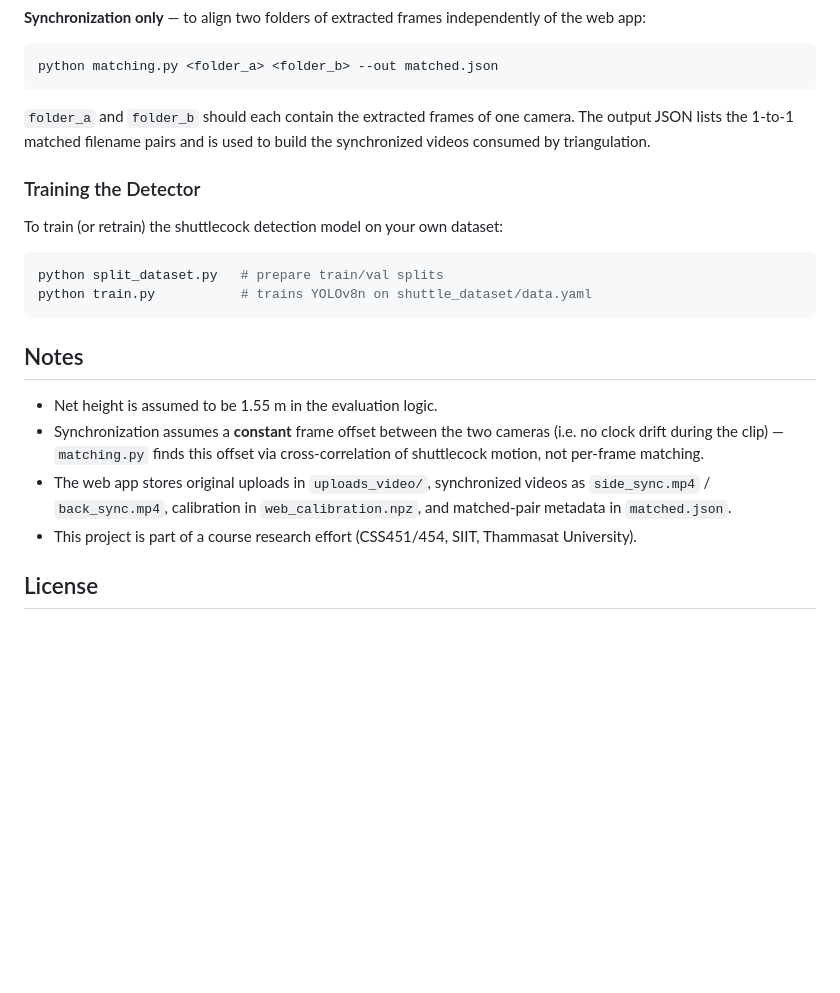
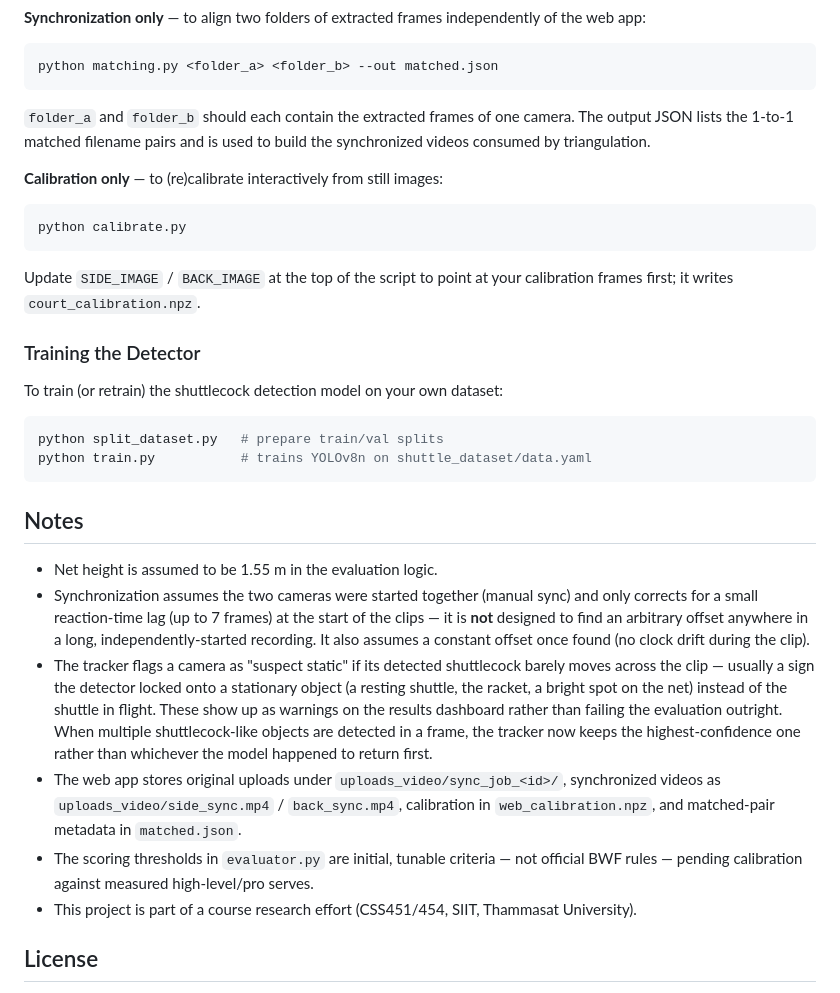
Before and after one commit to thanapon254710-cmd/badminton-serve-evaluation, a Markdown page: README.md, the part around one of its changes. Rendered like a GitHub page; blank space fills up the shorter version.

````diff
--- a/README.md
+++ b/README.md
@@ -88,6 +99,14 @@ python matching.py <folder_a> <folder_b> --out matched.json
 
 `folder_a` and `folder_b` should each contain the extracted frames of one camera. The output JSON lists the 1-to-1 matched filename pairs and is used to build the synchronized videos consumed by triangulation.
 
+**Calibration only** — to (re)calibrate interactively from still images:
+
+```bash
+python calibrate.py
+```
+
+Update `SIDE_IMAGE` / `BACK_IMAGE` at the top of the script to point at your calibration frames first; it writes `court_calibration.npz`.
+
 ### Training the Detector
 
 To train (or retrain) the shuttlecock detection model on your own dataset:
@@ -100,8 +119,10 @@ python train.py           # trains YOLOv8n on shuttle_dataset/data.yaml
 ## Notes
 
 - Net height is assumed to be 1.55 m in the evaluation logic.
-- Synchronization assumes a **constant** frame offset between the two cameras (i.e. no clock drift during the clip) — `matching.py` finds this offset via cross-correlation of shuttlecock motion, not per-frame matching.
-- The web app stores original uploads in `uploads_video/`, synchronized videos as `side_sync.mp4` / `back_sync.mp4`, calibration in `web_calibration.npz`, and matched-pair metadata in `matched.json`.
+- Synchronization assumes the two cameras were started together (manual sync) and only corrects for a small reaction-time lag (up to 7 frames) at the start of the clips — it is **not** designed to find an arbitrary offset anywhere in a long, independently-started recording. It also assumes a constant offset once found (no clock drift during the clip).
+- The tracker flags a camera as "suspect static" if its detected shuttlecock barely moves across the clip — usually a sign the detector locked onto a stationary object (a resting shuttle, the racket, a bright spot on the net) instead of the shuttle in flight. These show up as warnings on the results dashboard rather than failing the evaluation outright. When multiple shuttlecock-like objects are detected in a frame, the tracker now keeps the highest-confidence one rather than whichever the model happened to return first.
+- The web app stores original uploads under `uploads_video/sync_job_<id>/`, synchronized videos as `uploads_video/side_sync.mp4` / `back_sync.mp4`, calibration in `web_calibration.npz`, and matched-pair metadata in `matched.json`.
+- The scoring thresholds in `evaluator.py` are initial, tunable criteria — not official BWF rules — pending calibration against measured high-level/pro serves.
 - This project is part of a course research effort (CSS451/454, SIIT, Thammasat University).
 
 ## License
````
Also changed, not shown: other parts of README.md (+34 -23 lines).
